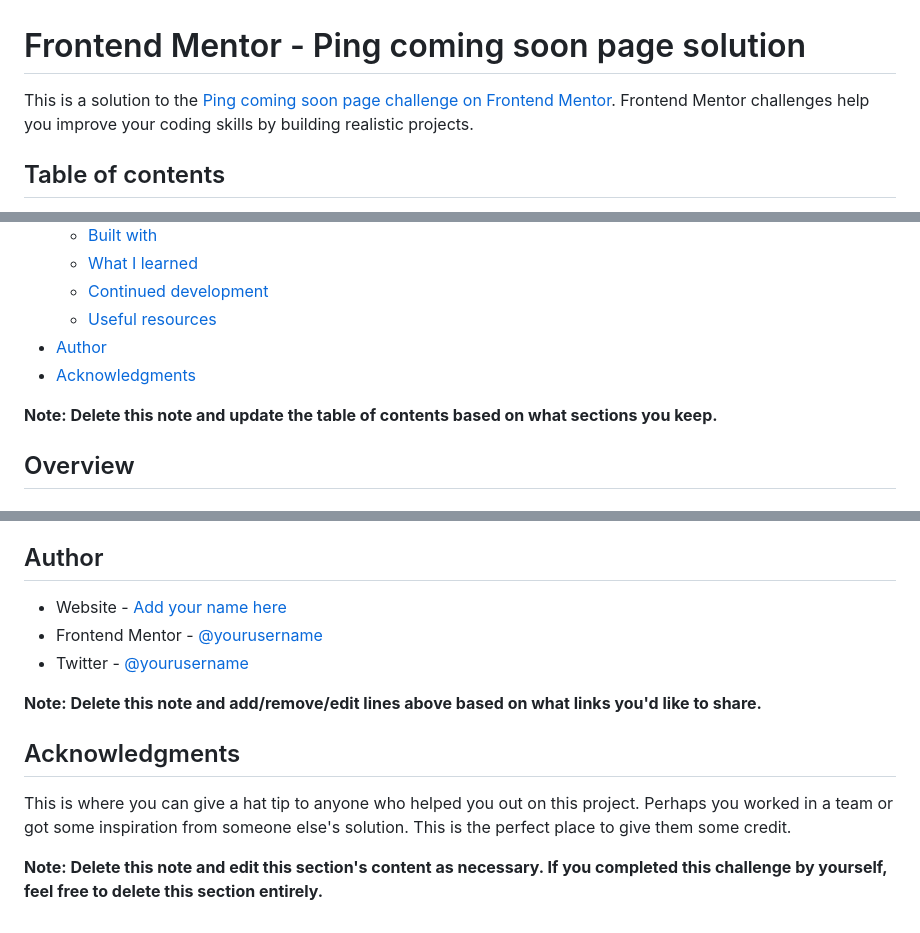
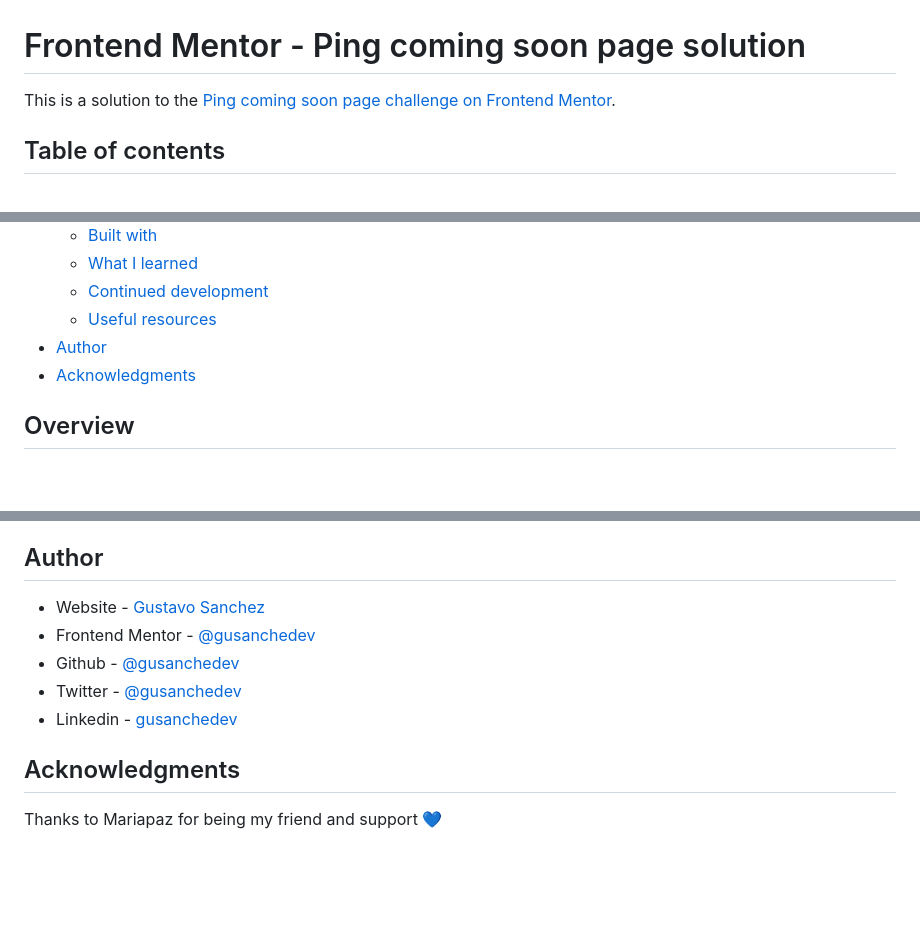
Before and after one commit to gusanchefullstack/prj-03-ping-single-column-coming-soon-page, a Markdown page: README.md, 3 parts joined by grey strips. Rendered like a GitHub page; blank space fills up the shorter version.

```diff
--- a/README.md
+++ b/README.md
@@ -1,6 +1,6 @@
 # Frontend Mentor - Ping coming soon page solution
 
-This is a solution to the [Ping coming soon page challenge on Frontend Mentor](https://www.frontendmentor.io/challenges/ping-single-column-coming-soon-page-5cadd051fec04111f7b848da). Frontend Mentor challenges help you improve your coding skills by building realistic projects.
+This is a solution to the [Ping coming soon page challenge on Frontend Mentor](https://www.frontendmentor.io/challenges/ping-single-column-coming-soon-page-5cadd051fec04111f7b848da).
 
 ## Table of contents
 
@@ -15,8 +15,6 @@ This is a solution to the [Ping coming soon page challenge on Frontend Mentor](h
   - [Useful resources](#useful-resources)
 - [Author](#author)
 - [Acknowledgments](#acknowledgments)
-
-**Note: Delete this note and update the table of contents based on what sections you keep.**
 
 ## Overview
 
@@ -102,14 +94,12 @@ Use this section to outline areas that you want to continue focusing on in futur
 
 ## Author
 
-- Website - [Add your name here](https://www.your-site.com)
-- Frontend Mentor - [@yourusername](https://www.frontendmentor.io/profile/yourusername)
-- Twitter - [@yourusername](https://www.twitter.com/yourusername)
-
-**Note: Delete this note and add/remove/edit lines above based on what links you'd like to share.**
+- Website - [Gustavo Sanchez](https://www.gusanche.dev)
+- Frontend Mentor - [@gusanchedev](https://www.frontendmentor.io/profile/gusanchedev)
+- Github - [@gusanchedev](https://www.github.com/gusanchedev)
+- Twitter - [@gusanchedev](https://www.twitter.com/gusanchedev)
+- Linkedin - [gusanchedev](https://www.linkedin.com/in/gusanchedev/)
 
 ## Acknowledgments
 
-This is where you can give a hat tip to anyone who helped you out on this project. Perhaps you worked in a team or got some inspiration from someone else's solution. This is the perfect place to give them some credit.
-
-**Note: Delete this note and edit this section's content as necessary. If you completed this challenge by yourself, feel free to delete this section entirely.**
+Thanks to Mariapaz for being my friend and support 💙
```
Also changed, not shown: other parts of README.md (+35 -41 lines), images/ScreenshotPingComingSoonPage.png (added).
